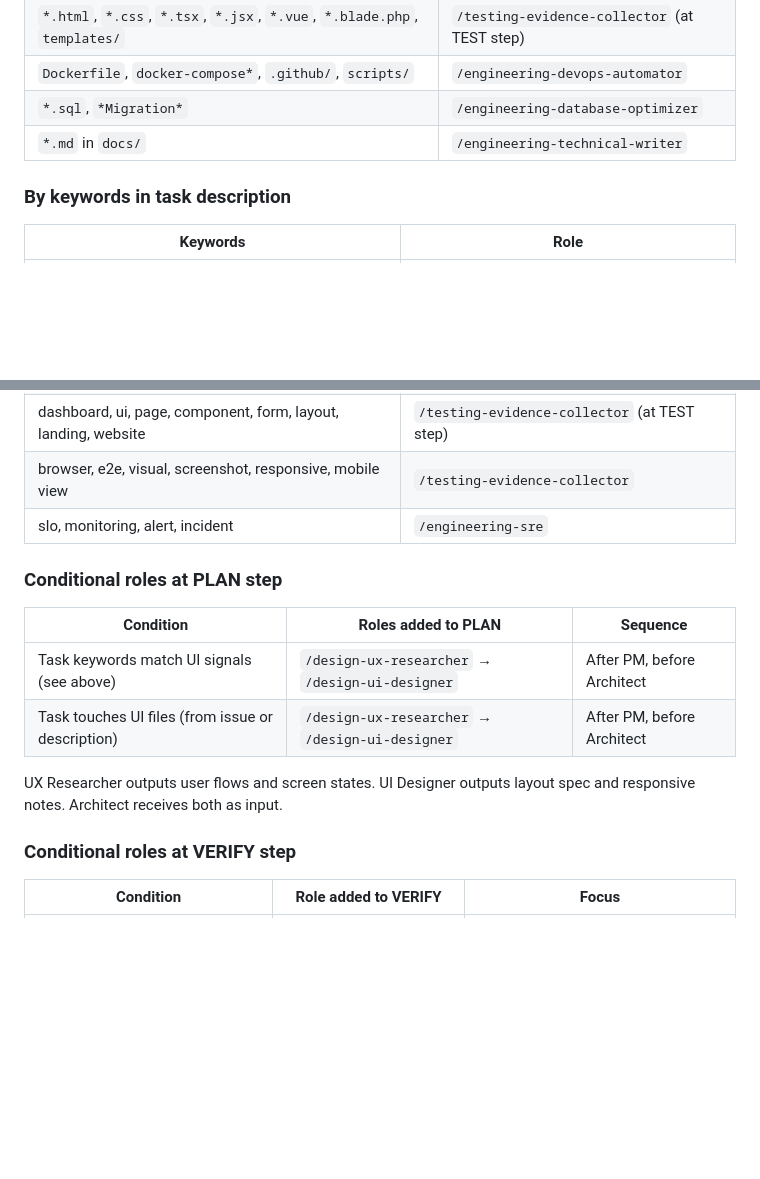
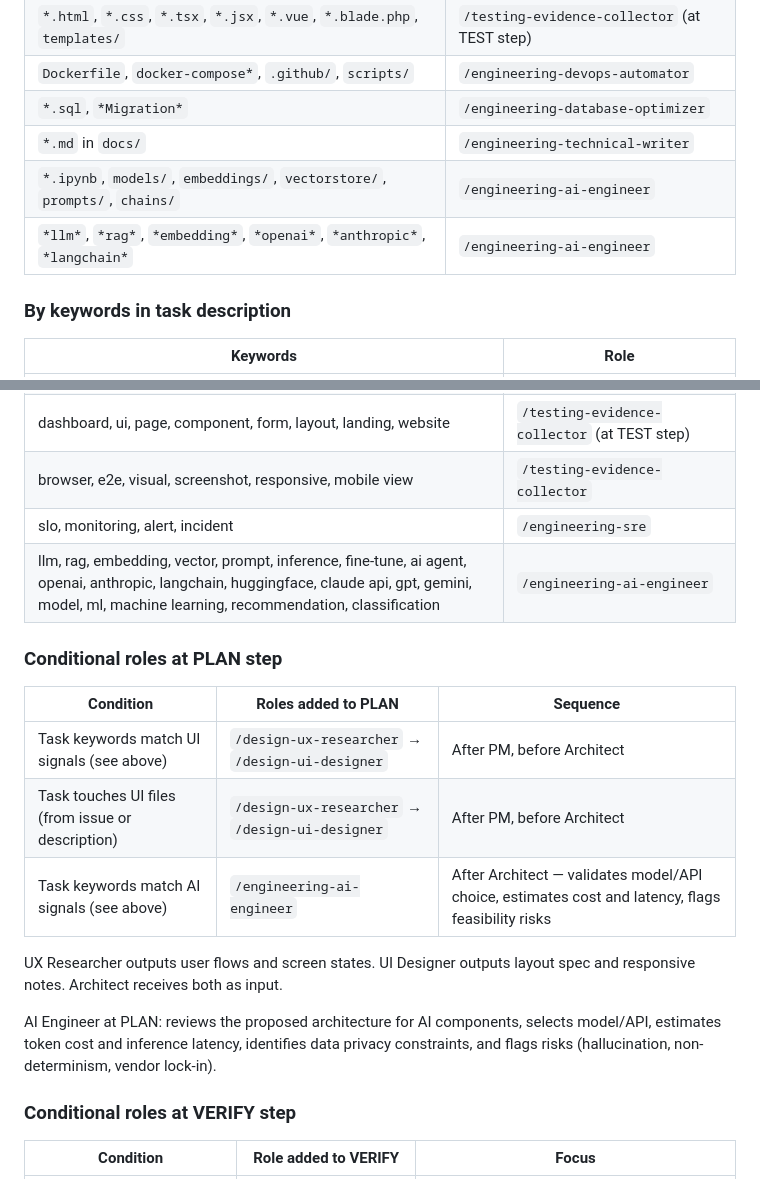
Before and after one commit to Neftedollar/multiagent-template, a Markdown page: docs/role-capabilities.md, 2 parts joined by grey strips. Drawn GitHub-style; blank space fills up the shorter version.

```diff
--- a/docs/role-capabilities.md
+++ b/docs/role-capabilities.md
@@ -66,6 +76,8 @@
 | `Dockerfile`, `docker-compose*`, `.github/`, `scripts/` | `/engineering-devops-automator` |
 | `*.sql`, `*Migration*` | `/engineering-database-optimizer` |
 | `*.md` in `docs/` | `/engineering-technical-writer` |
+| `*.ipynb`, `models/`, `embeddings/`, `vectorstore/`, `prompts/`, `chains/` | `/engineering-ai-engineer` |
+| `*llm*`, `*rag*`, `*embedding*`, `*openai*`, `*anthropic*`, `*langchain*` | `/engineering-ai-engineer` |
 
 ### By keywords in task description
 | Keywords | Role |
@@ -79,6 +91,7 @@
 | dashboard, ui, page, component, form, layout, landing, website | `/testing-evidence-collector` (at TEST step) |
 | browser, e2e, visual, screenshot, responsive, mobile view | `/testing-evidence-collector` |
 | slo, monitoring, alert, incident | `/engineering-sre` |
+| llm, rag, embedding, vector, prompt, inference, fine-tune, ai agent, openai, anthropic, langchain, huggingface, claude api, gpt, gemini, model, ml, machine learning, recommendation, classification | `/engineering-ai-engineer` |
 
 ### Conditional roles at PLAN step
 
@@ -86,8 +99,11 @@
 |-----------|-------------------|----------|
 | Task keywords match UI signals (see above) | `/design-ux-researcher` → `/design-ui-designer` | After PM, before Architect |
 | Task touches UI files (from issue or description) | `/design-ux-researcher` → `/design-ui-designer` | After PM, before Architect |
+| Task keywords match AI signals (see above) | `/engineering-ai-engineer` | After Architect — validates model/API choice, estimates cost and latency, flags feasibility risks |
 
 UX Researcher outputs user flows and screen states. UI Designer outputs layout spec and responsive notes. Architect receives both as input.
+
+AI Engineer at PLAN: reviews the proposed architecture for AI components, selects model/API, estimates token cost and inference latency, identifies data privacy constraints, and flags risks (hallucination, non-determinism, vendor lock-in).
 
 ### Conditional roles at VERIFY step
 
```
Also changed, not shown: other parts of docs/role-capabilities.md (+17 -0 lines).
